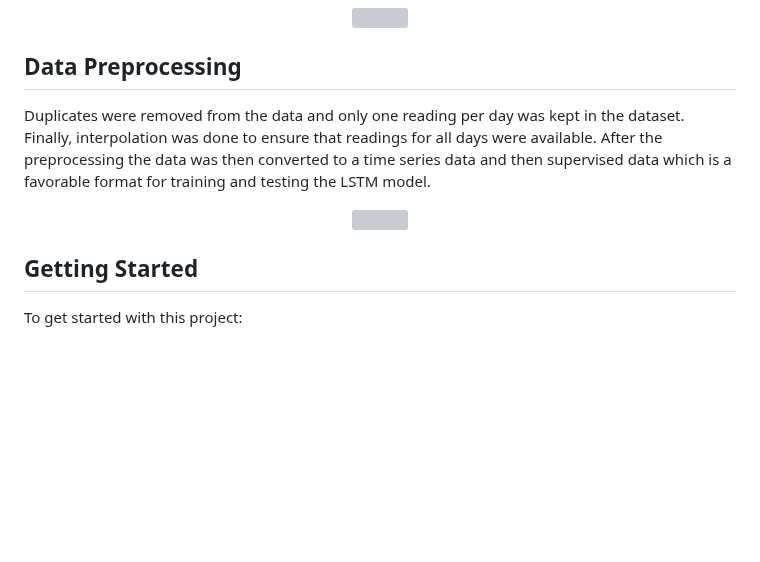
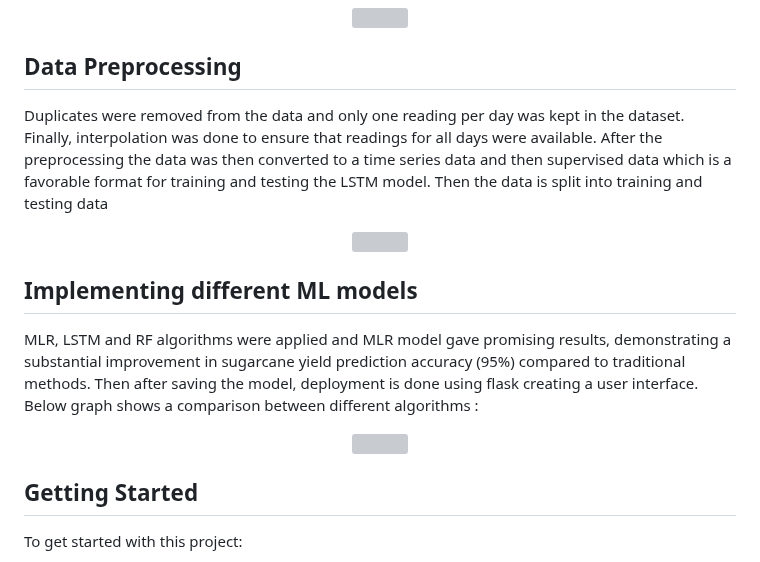
Before and after one commit to Nikki-ta/Nikita, a Markdown page: README.md, the part around the change. Drawn GitHub-style; blank space fills up the shorter version; grey boxes are pictures that could not be loaded.

```diff
--- a/README.md
+++ b/README.md
@@ -32,9 +32,12 @@ To create our dataset, we collected NDVI and meteorological data using GEE API o
 <a target="blank"><center><img src="https://github.com/Nikki-ta/Sweet-Sage/blob/main/Images/aoi%20ndvi.jpeg" height="300" width="50%"></center></a>
 
 ## Data Preprocessing
-Duplicates were removed from the data and only one reading per day was kept in the dataset. Finally, interpolation was done to ensure that readings for all days were available. After the preprocessing the data was then converted to a time series data and then supervised data which is a favorable format for  training and testing the LSTM model.
+Duplicates were removed from the data and only one reading per day was kept in the dataset. Finally, interpolation was done to ensure that readings for all days were available. After the preprocessing the data was then converted to a time series data and then supervised data which is a favorable format for  training and testing the LSTM model. Then the data is split into training and testing data
 <a target="blank"><center><img src="https://github.com/Nikki-ta/Sweet-Sage/blob/main/Images/graph.png" height="300" width="50%"></center></a>
 
+## Implementing different ML models
+MLR, LSTM and RF algorithms were applied and MLR model gave promising results, demonstrating a substantial improvement in sugarcane yield prediction accuracy (95%) compared to traditional methods. Then after saving the model, deployment is done using flask creating a user interface. Below graph shows a comparison between different algorithms :
+<a target="blank"><center><img src="https://github.com/Nikki-ta/Sweet-Sage/blob/main/Images/graph.png" height="300" width="50%"></center></a>
 
 
 
```
